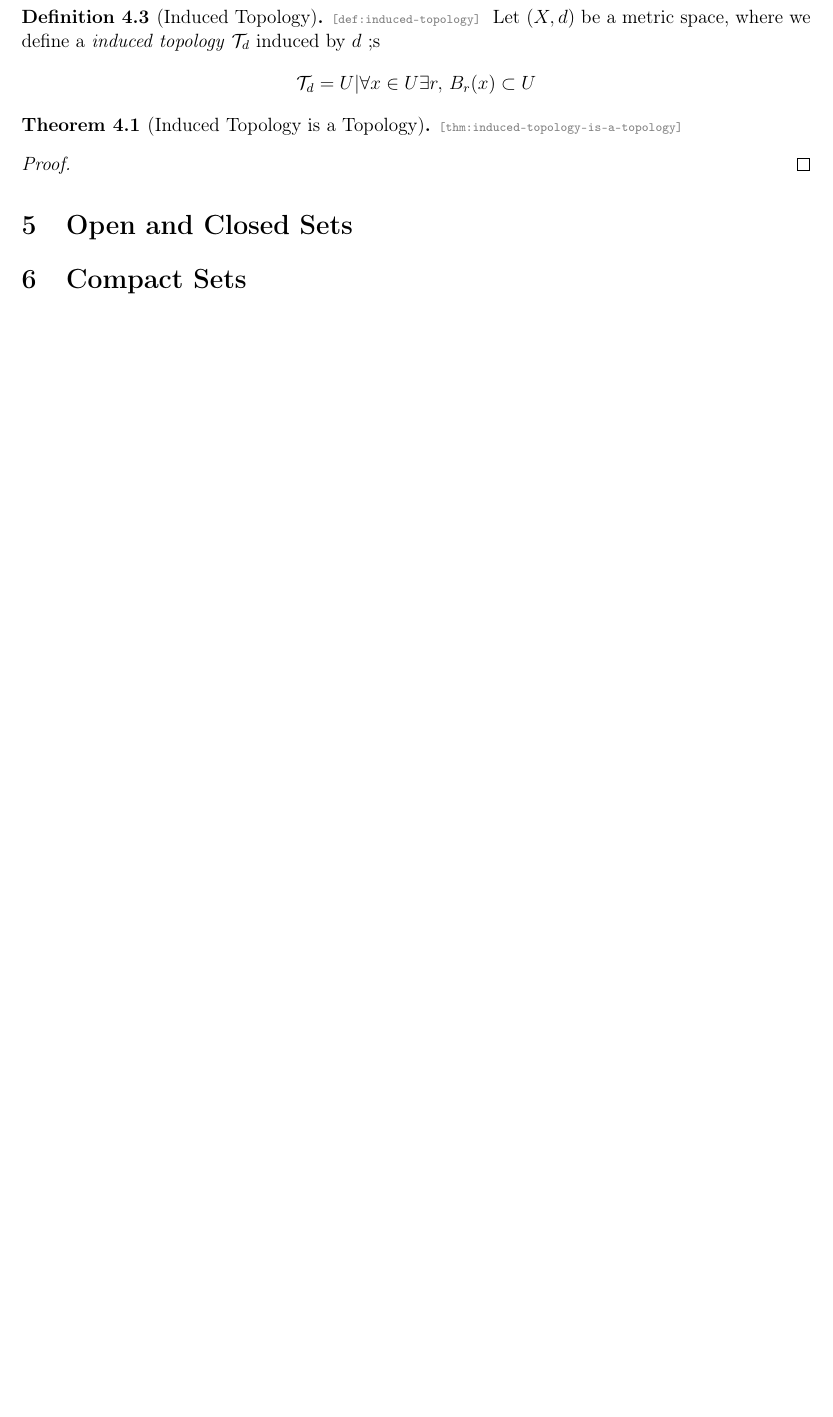
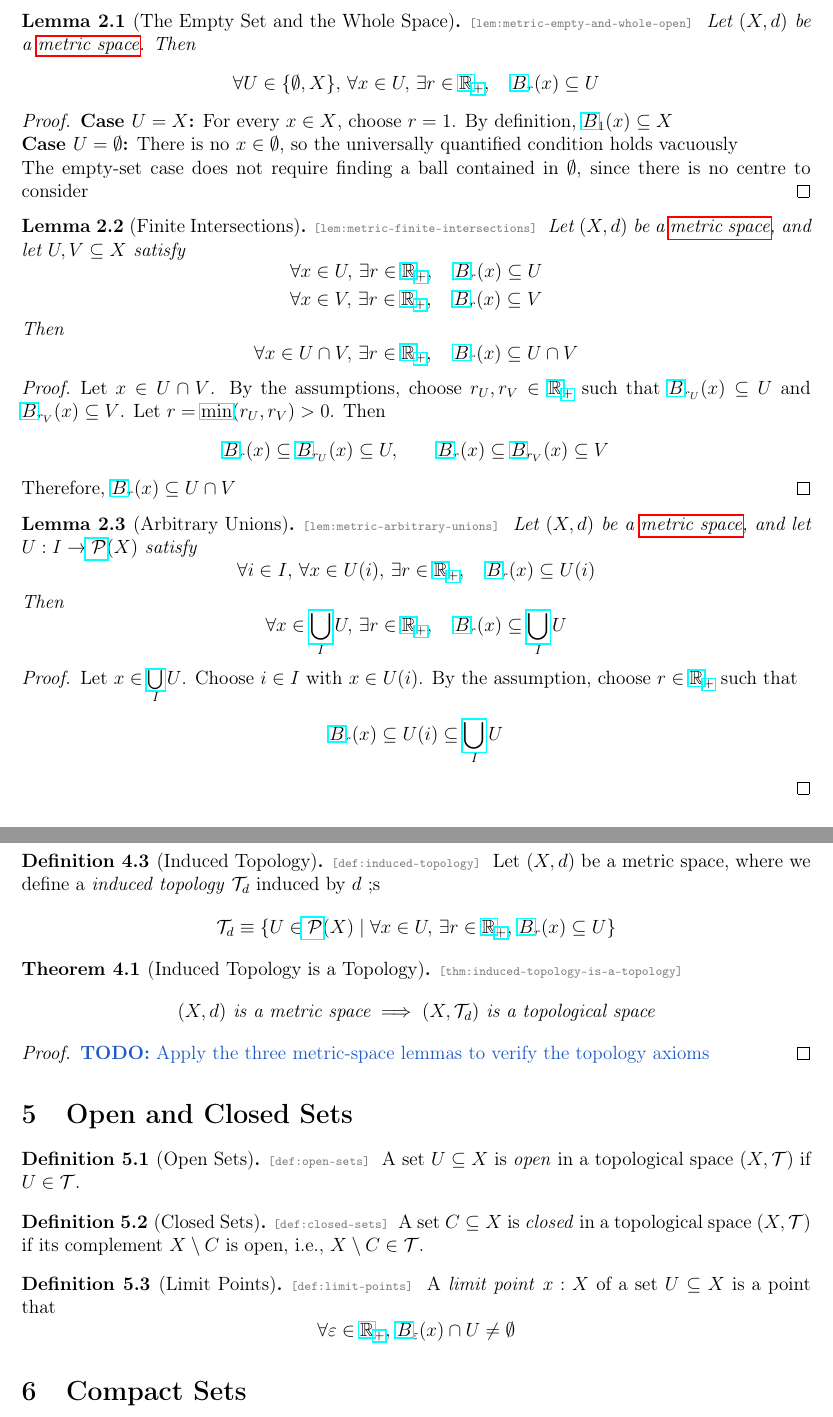
Before and after one commit to Redstone-D/real_analysis_notes, a LaTeX document (lec03.tex): part of page 3 of 3 before the commit and two parts of pages 2 and 4 of 4 after it, the two joined at a grey line, cut at the place of the change, the shorter picture padded with empty space. Compiled offline with pdfLaTeX.

Commit message:
Lec01 update

```diff
--- a/lec03.tex
+++ b/lec03.tex
@@ -55,3 +102,79 @@
+\end{conv}
+
+\begin{lem}[The Empty Set and the Whole Space]{metric-empty-and-whole-open}
+  Let \((X,d)\) be a \xref[metric space]{def:metric-space}. Then
+  \[
+    \forall U\in\{\emptyset,X\},\,\forall x\in U,\,
+    \exists r\in\apos{\RR},\quad
+    \ball{r}{x}\subseteq U
+  \]
+\end{lem}
+
+\begin{proof}
+  \noindent\textbf{Case \(U=X\):} For every \(x\in X\), choose
+  \(r=1\). By definition, \(\ball{1}{x}\subseteq X\)
+
+  \noindent\textbf{Case \(U=\emptyset\):} There is no
+  \(x\in\emptyset\), so the universally quantified condition holds
+  vacuously
+
+  The empty-set case does not require finding a ball contained in
+  \(\emptyset\), since there is no centre to consider
+\end{proof}
+
+\begin{lem}[Finite Intersections]{metric-finite-intersections}
+  Let \((X,d)\) be a \xref[metric space]{def:metric-space}, and let
+  \(U,V\subseteq X\) satisfy
+  \[
+    \begin{aligned}
+      &\forall x\in U,\,\exists r\in\apos{\RR},\quad
+        \ball{r}{x}\subseteq U\\
+      &\forall x\in V,\,\exists r\in\apos{\RR},\quad
+        \ball{r}{x}\subseteq V
+    \end{aligned}
+  \]
+  Then
+  \[
+    \forall x\in U\cap V,\,\exists r\in\apos{\RR},\quad
+    \ball{r}{x}\subseteq U\cap V
+  \]
+\end{lem}
+
+\begin{proof}
+  Let \(x\in U\cap V\). By the assumptions, choose
+  \(r_U,r_V\in\apos{\RR}\) such that
+  \(\ball{r_U}{x}\subseteq U\) and \(\ball{r_V}{x}\subseteq V\).
+  Let \(r=\min(r_U,r_V)>0\). Then
+  \[
+    \ball{r}{x}\subseteq\ball{r_U}{x}\subseteq U,
+    \qquad
+    \ball{r}{x}\subseteq\ball{r_V}{x}\subseteq V
+  \]
+  Therefore, \(\ball{r}{x}\subseteq U\cap V\)
+\end{proof}
+
+\begin{lem}[Arbitrary Unions]{metric-arbitrary-unions}
+  Let \((X,d)\) be a \xref[metric space]{def:metric-space}, and let
+  \(U:I\to\PowerSet(X)\) satisfy
+  \[
+    \forall i\in I,\,\forall x\in U(i),\,
+    \exists r\in\apos{\RR},\quad
+    \ball{r}{x}\subseteq U(i)
+  \]
+  Then
+  \[
+    \forall x\in\bigcup_I U,\,\exists r\in\apos{\RR},\quad
+    \ball{r}{x}\subseteq\bigcup_I U
+  \]
+\end{lem}
+
+\begin{proof}
+  Let \(x\in\bigcup_I U\). Choose \(i\in I\) with \(x\in U(i)\).
+  By the assumption, choose \(r\in\apos{\RR}\) such that
+  \[
+    \ball{r}{x}\subseteq U(i)\subseteq\bigcup_I U
+  \]
+\end{proof}
 
 \section{Distance on an Ordered Field}
 
@@ -229,19 +304,41 @@ If $U: I \to \mathcal T$ is a family of sets in $\mathcal T$, then
 
 \begin{dfn}[Induced Topology]{induced-topology}
   Let $(X, d)$ be a metric space, where we define a \emph{induced topology} $\mathcal T_d$ induced by $d$ ;s
-  \[\mathcal T_d = {U | \forall x \in U \exists r, \, B_r(x) \subset U}\]
+  \[
+    \mathcal T_d\defeq
+    \left\{U\in\PowerSet(X)\;\middle|\;
+      \forall x\in U,\,\exists r\in\apos{\RR},\,
+      \ball{r}{x}\subseteq U\right\}
+  \]
 
 \end{dfn}
 
 \begin{thm}[Induced Topology is a Topology]
-
+  \[
+    (X,d)\text{ is a metric space}
+    \implies
+    (X,\mathcal T_d)\text{ is a topological space}
+  \]
 \end{thm}
 
 \begin{proof}
-
+  \todo[Apply the three metric-space lemmas to verify the topology axioms]
 \end{proof}
 
 \section{Open and Closed Sets}
+
+\begin{dfn}[Open Sets]
+  A set $U \subseteq X$ is \emph{open} in a topological space $(X, \mathcal{T})$ if $U \in \mathcal{T}$.
+\end{dfn}
+
+\begin{dfn}[Closed Sets]
+  A set $C \subseteq X$ is \emph{closed} in a topological space $(X, \mathcal{T})$ if its complement $X \setminus C$ is open, i.e., $X \setminus C \in \mathcal{T}$.
+\end{dfn}
+
+\begin{dfn}[Limit Points]
+A \emph{limit point} $x: X$ of a set $U \subseteq X$ is a point that
+\[\forall \varepsilon \in \apos{\RR}, \, \ball{\varepsilon}{x} \cap U \neq \emptyset\]
+\end{dfn}
 
 \section{Compact Sets}
 
```
Also changed, not shown: latex_target/lec03.pdf, lec03.tex (95 more changed lines).
